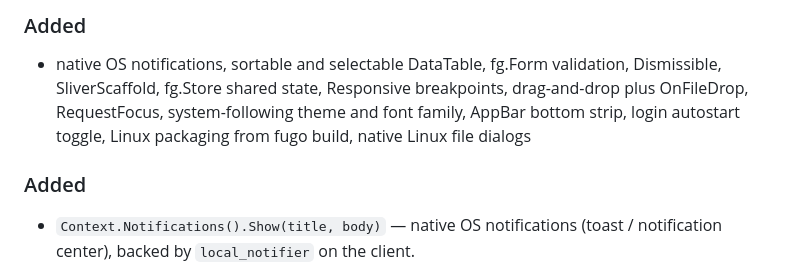
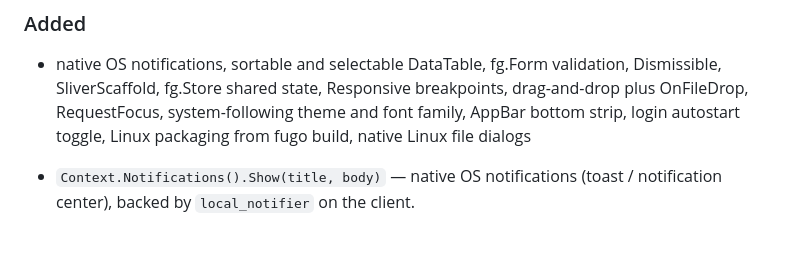
Before and after one commit to sazardev/fugo, a Markdown page: CHANGELOG.md, the part around the change. GitHub-like rendering; blank space fills up the shorter version.

Commit message:
docs(changelog): collapse duplicated Added heading from release tool

```diff
--- a/CHANGELOG.md
+++ b/CHANGELOG.md
@@ -11,8 +11,6 @@ and this project adheres to [Semantic Versioning](https://semver.org/spec/v2.0.0
 
 ### Added
 - native OS notifications, sortable and selectable DataTable, fg.Form validation, Dismissible, SliverScaffold, fg.Store shared state, Responsive breakpoints, drag-and-drop plus OnFileDrop, RequestFocus, system-following theme and font family, AppBar bottom strip, login autostart toggle, Linux packaging from fugo build, native Linux file dialogs
-
-### Added
 - `Context.Notifications().Show(title, body)` — native OS notifications (toast / notification center), backed by `local_notifier` on the client.
 - `DataTable` gained `.Sortable(handler)`/`.SetSort` (tappable, sortable column headers) and `.Selectable(handler)`/`.SetSelected` (a leading checkbox column) — Go still owns reordering/selection state.
 - `fg.Form(items...)` — aggregates per-field validation via `.AddField(validate func() string)` + `.Validate() bool`, plus a form-level `.SetError` banner; a plain layout wrapper, since Fugo has no client-owned FormField state to orchestrate.
```
